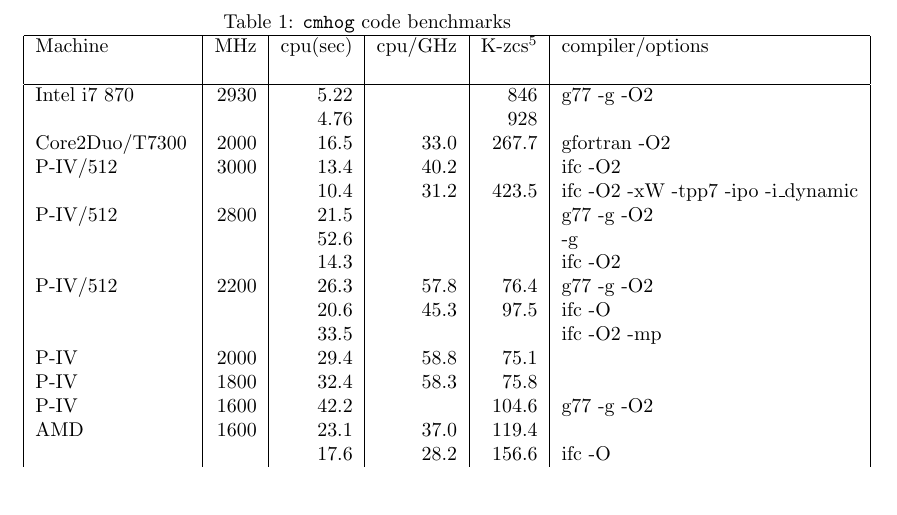
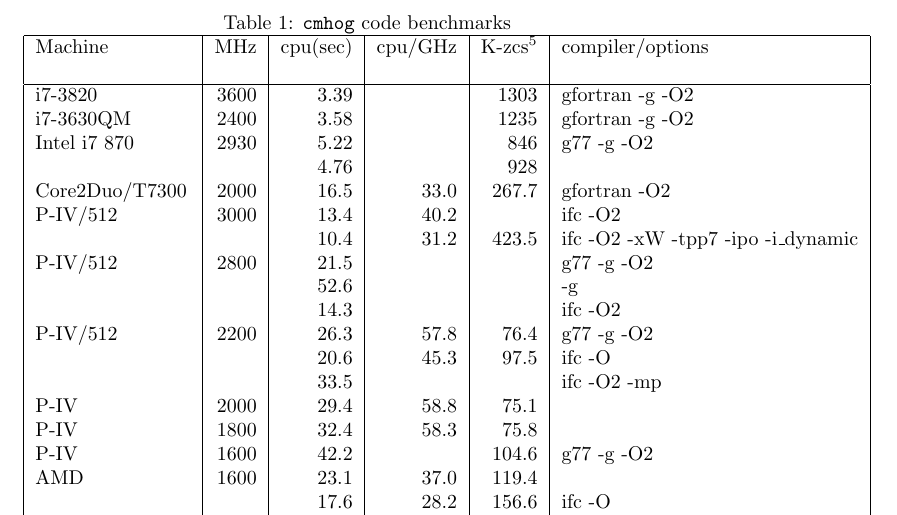
Before and after one commit to teuben/cmhog2, a LaTeX paper (doc/hydro.tex): part of page 21 of 21, cut so that both start at the same text. Compiled offline with LaTeX, dvips and Ghostscript.

Commit message:
new bench

```diff
--- a/doc/hydro.tex
+++ b/doc/hydro.tex
@@ -1111,6 +1111,9 @@
 	& K-zcs\footnote{Kilo zone-cycle per second, computed as 4416.65/cpu(sec)}
 	& compiler/options \\
 &&&&&  \\ \hline
+i7-3820         & 3600  &         3.39 &      & 1303 & gfortran -g -O2 \\ % inferno @ 2014
+i7-3630QM       & 2400  &         3.58 &      & 1235 & gfortran -g -O2 \\ % nemo2 @ 2014
+
 Intel i7 870    & 2930  &         5.22 &      & 846  & g77 -g -O2 \\ % chara @ 2011
                 &       &         4.76 &      & 928  & \\
 Core2Duo/T7300  & 2000  &        16.5 & 33.0  & 267.7 & gfortran -O2 \\  % nemo
```
